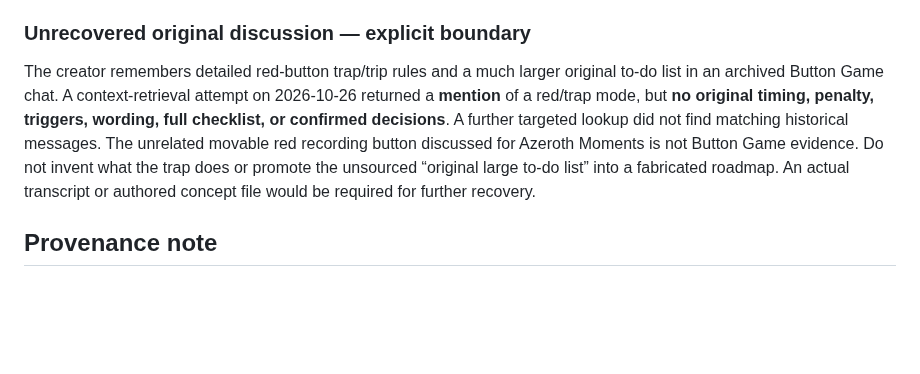
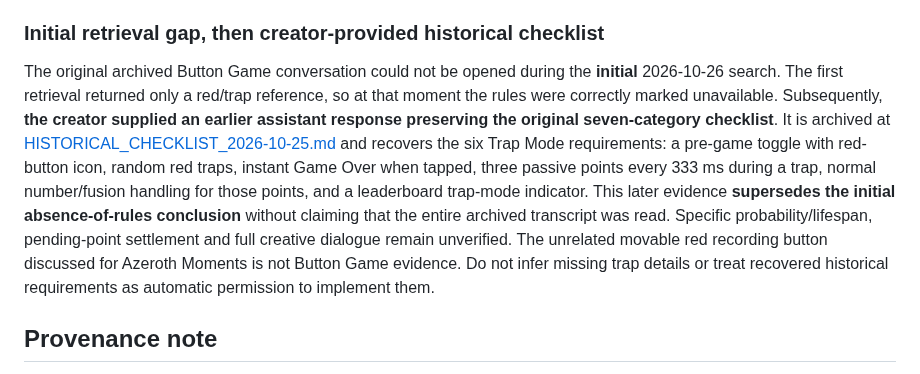
Before and after one commit to Morkahja/ButtonGame, a Markdown page: docs/DEVLOG.md, the part around the change. Drawn GitHub-style; blank space fills up the shorter version.

Commit message:
Reconcile earlier archive-retrieval limitations with recovered historical Trap Mode rules

```diff
--- a/docs/DEVLOG.md
+++ b/docs/DEVLOG.md
@@ -82,9 +82,9 @@ The assistant repeatedly repacked newer web content into an older Android binary
 
 The creator subsequently observed that a remote guest's score did not appear on a host Game Over screen already left open. The assistant traced the refresh condition and implemented a three-second Game Over poll, leaving native score ownership unchanged; code and CI regression checks passed, but real-device acceptance stayed open. When the creator asked for the new **existing-app** APK, the assistant instead introduced a separate debug **TEST** package to avoid losing test scores—contrary to the creator's explicit statement that beta scores were disposable. Those package changes were reverted; no separate test-app requirement remains. Multiple transient chat attachment/download attempts caused “Library file not found” problems, so successful signing or build logs must never be equated with verified user delivery.
 
-### Unrecovered original discussion — explicit boundary
+### Initial retrieval gap, then creator-provided historical checklist
 
-The creator remembers detailed red-button trap/trip rules and a much larger original to-do list in an archived Button Game chat. A context-retrieval attempt on 2026-10-26 returned a **mention** of a red/trap mode, but **no original timing, penalty, triggers, wording, full checklist, or confirmed decisions**. A further targeted lookup did not find matching historical messages. The unrelated movable red recording button discussed for Azeroth Moments is not Button Game evidence. Do not invent what the trap does or promote the unsourced “original large to-do list” into a fabricated roadmap. An actual transcript or authored concept file would be required for further recovery.
+The original archived Button Game conversation could not be opened during the **initial** 2026-10-26 search. The first retrieval returned only a red/trap reference, so at that moment the rules were correctly marked unavailable. Subsequently, **the creator supplied an earlier assistant response preserving the original seven-category checklist**. It is archived at [HISTORICAL_CHECKLIST_2026-10-25.md](HISTORICAL_CHECKLIST_2026-10-25.md) and recovers the six Trap Mode requirements: a pre-game toggle with red-button icon, random red traps, instant Game Over when tapped, three passive points every 333 ms during a trap, normal number/fusion handling for those points, and a leaderboard trap-mode indicator. This later evidence **supersedes the initial absence-of-rules conclusion** without claiming that the entire archived transcript was read. Specific probability/lifespan, pending-point settlement and full creative dialogue remain unverified. The unrelated movable red recording button discussed for Azeroth Moments is not Button Game evidence. Do not infer missing trap details or treat recovered historical requirements as automatic permission to implement them.
 
 ## Provenance note
 
```
